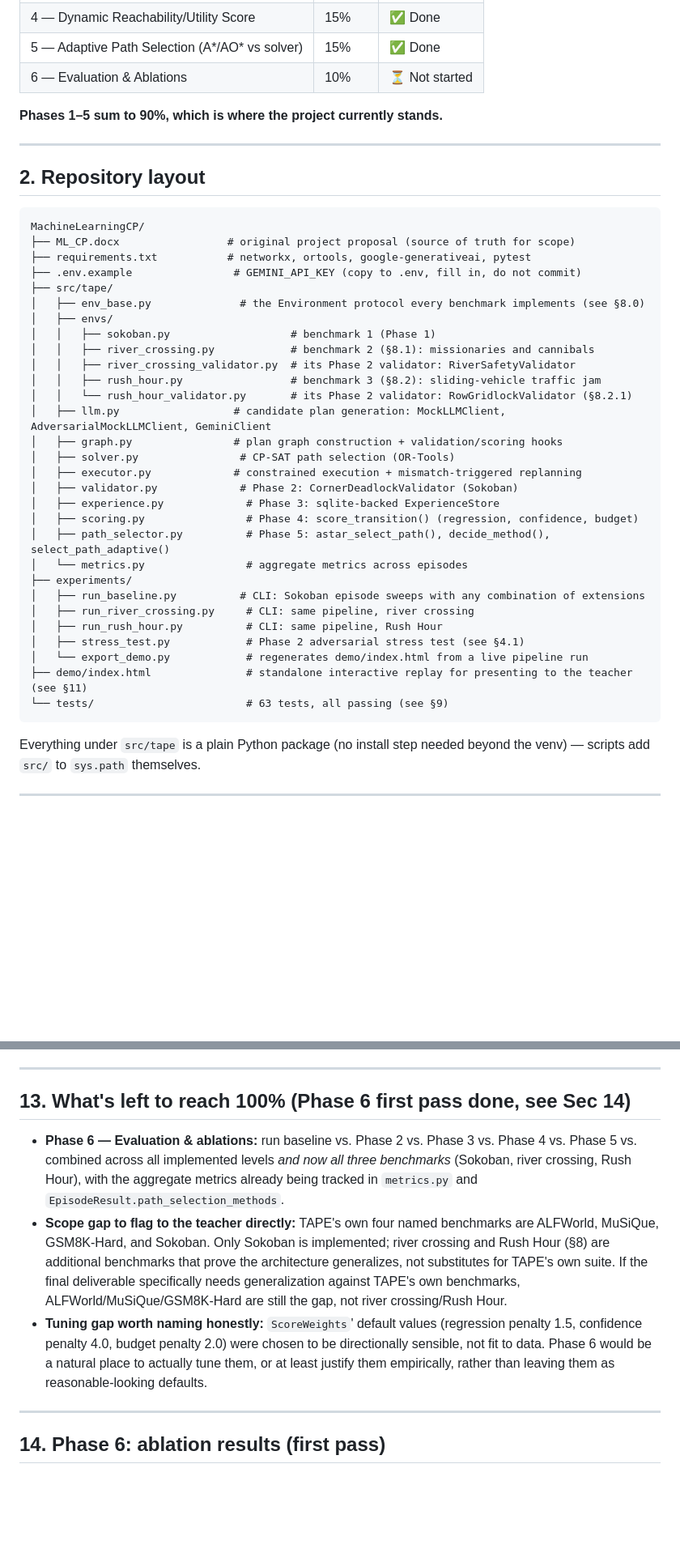
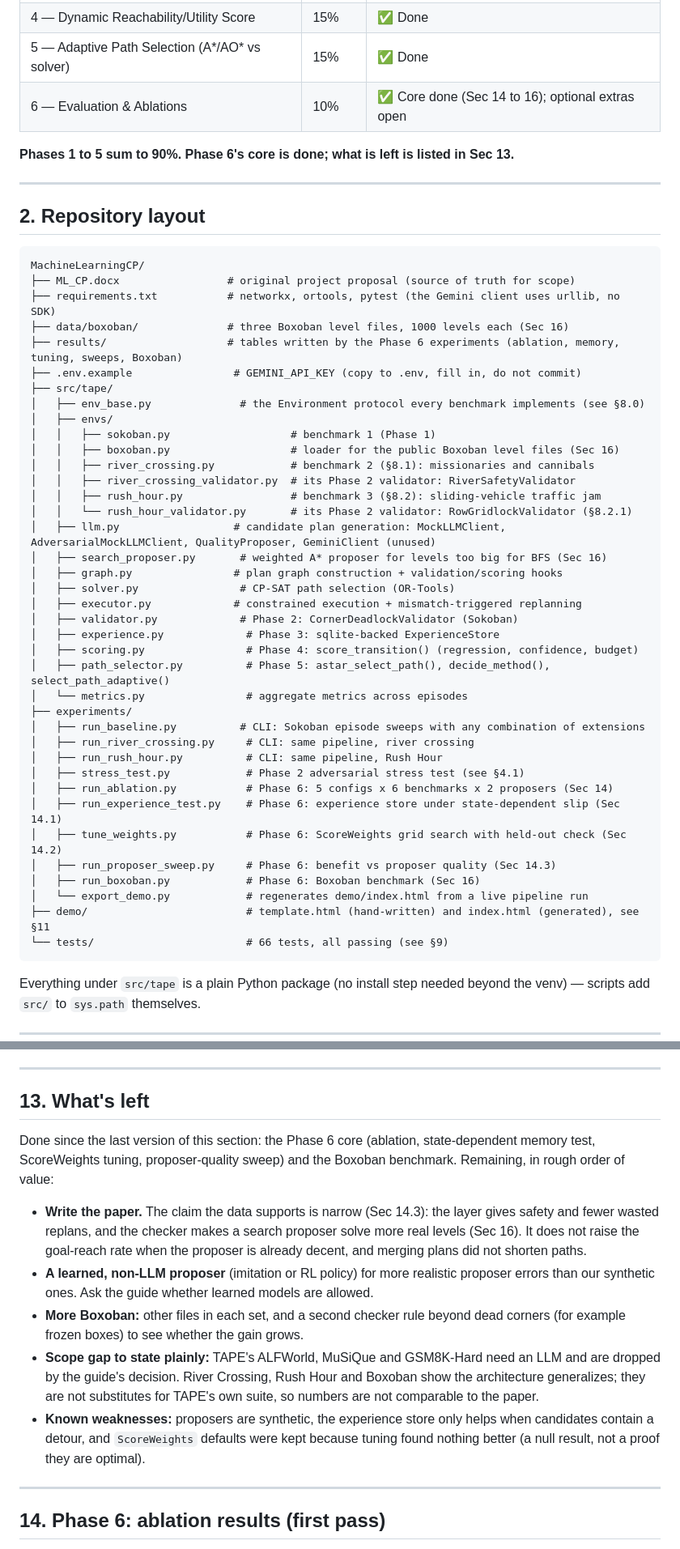
Before and after one commit to Harsh-v69/MachineLearningCP, a Markdown page: progress.md, 2 parts joined by grey strips. Shown at 81% size. GitHub-like rendering; blank space fills up the shorter version.

Commit message:
Update progress.md with current status, layout, tests and open items
Co-Authored-By: Claude Sonnet 5 <noreply@anthropic.com>

````diff
--- a/progress.md
+++ b/progress.md
@@ -31,9 +43,9 @@ Our project builds five extensions addressing these gaps, on top of a faithful r
 | 3 — Self-Improving Graph | 15% | ✅ Done |
 | 4 — Dynamic Reachability/Utility Score | 15% | ✅ Done |
 | 5 — Adaptive Path Selection (A*/AO* vs solver) | 15% | ✅ Done |
-| 6 — Evaluation & Ablations | 10% | ⏳ Not started |
+| 6 — Evaluation & Ablations | 10% | ✅ Core done (Sec 14 to 16); optional extras open |
 
-**Phases 1–5 sum to 90%, which is where the project currently stands.**
+**Phases 1 to 5 sum to 90%. Phase 6's core is done; what is left is listed in Sec 13.**
 
 ---
 
@@ -42,17 +54,21 @@ Our project builds five extensions addressing these gaps, on top of a faithful r
 ```
 MachineLearningCP/
 ├── ML_CP.docx                 # original project proposal (source of truth for scope)
-├── requirements.txt           # networkx, ortools, google-generativeai, pytest
+├── requirements.txt           # networkx, ortools, pytest (the Gemini client uses urllib, no SDK)
+├── data/boxoban/              # three Boxoban level files, 1000 levels each (Sec 16)
+├── results/                   # tables written by the Phase 6 experiments (ablation, memory, tuning, sweeps, Boxoban)
 ├── .env.example                # GEMINI_API_KEY (copy to .env, fill in, do not commit)
 ├── src/tape/
 │   ├── env_base.py              # the Environment protocol every benchmark implements (see §8.0)
 │   ├── envs/
 │   │   ├── sokoban.py                   # benchmark 1 (Phase 1)
+│   │   ├── boxoban.py                   # loader for the public Boxoban level files (Sec 16)
 │   │   ├── river_crossing.py            # benchmark 2 (§8.1): missionaries and cannibals
 │   │   ├── river_crossing_validator.py  # its Phase 2 validator: RiverSafetyValidator
 │   │   ├── rush_hour.py                 # benchmark 3 (§8.2): sliding-vehicle traffic jam
 │   │   └── rush_hour_validator.py       # its Phase 2 validator: RowGridlockValidator (§8.2.1)
-│   ├── llm.py                  # candidate plan generation: MockLLMClient, AdversarialMockLLMClient, GeminiClient
+│   ├── llm.py                  # candidate plan generation: MockLLMClient, AdversarialMockLLMClient, QualityProposer, GeminiClient (unused)
+│   ├── search_proposer.py       # weighted A* proposer for levels too big for BFS (Sec 16)
 │   ├── graph.py                # plan graph construction + validation/scoring hooks
 │   ├── solver.py                # CP-SAT path selection (OR-Tools)
 │   ├── executor.py             # constrained execution + mismatch-triggered replanning
@@ -66,9 +82,14 @@ MachineLearningCP/
 │   ├── run_river_crossing.py     # CLI: same pipeline, river crossing
 │   ├── run_rush_hour.py          # CLI: same pipeline, Rush Hour
 │   ├── stress_test.py            # Phase 2 adversarial stress test (see §4.1)
+│   ├── run_ablation.py           # Phase 6: 5 configs x 6 benchmarks x 2 proposers (Sec 14)
+│   ├── run_experience_test.py    # Phase 6: experience store under state-dependent slip (Sec 14.1)
+│   ├── tune_weights.py           # Phase 6: ScoreWeights grid search with held-out check (Sec 14.2)
+│   ├── run_proposer_sweep.py     # Phase 6: benefit vs proposer quality (Sec 14.3)
+│   ├── run_boxoban.py            # Phase 6: Boxoban benchmark (Sec 16)
 │   └── export_demo.py            # regenerates demo/index.html from a live pipeline run
-├── demo/index.html               # standalone interactive replay for presenting to the teacher (see §11)
-└── tests/                        # 63 tests, all passing (see §9)
+├── demo/                         # template.html (hand-written) and index.html (generated), see §11
+└── tests/                        # 66 tests, all passing (see §9)
 ```
 
 Everything under `src/tape` is a plain Python package (no install step needed beyond the venv) — scripts add `src/` to `sys.path` themselves.
@@ -381,11 +404,15 @@ No. This project is closer to classical AI planning (graph search plus constrain
 
 ---
 
-## 13. What's left to reach 100% (Phase 6 first pass done, see Sec 14)
+## 13. What's left
 
-- **Phase 6 — Evaluation & ablations:** run baseline vs. Phase 2 vs. Phase 3 vs. Phase 4 vs. Phase 5 vs. combined across all implemented levels *and now all three benchmarks* (Sokoban, river crossing, Rush Hour), with the aggregate metrics already being tracked in `metrics.py` and `EpisodeResult.path_selection_methods`.
-- **Scope gap to flag to the teacher directly:** TAPE's own four named benchmarks are ALFWorld, MuSiQue, GSM8K-Hard, and Sokoban. Only Sokoban is implemented; river crossing and Rush Hour (§8) are additional benchmarks that prove the architecture generalizes, not substitutes for TAPE's own suite. If the final deliverable specifically needs generalization against TAPE's own benchmarks, ALFWorld/MuSiQue/GSM8K-Hard are still the gap, not river crossing/Rush Hour.
-- **Tuning gap worth naming honestly:** `ScoreWeights`' default values (regression penalty 1.5, confidence penalty 4.0, budget penalty 2.0) were chosen to be directionally sensible, not fit to data. Phase 6 would be a natural place to actually tune them, or at least justify them empirically, rather than leaving them as reasonable-looking defaults.
+Done since the last version of this section: the Phase 6 core (ablation, state-dependent memory test, ScoreWeights tuning, proposer-quality sweep) and the Boxoban benchmark. Remaining, in rough order of value:
+
+- **Write the paper.** The claim the data supports is narrow (Sec 14.3): the layer gives safety and fewer wasted replans, and the checker makes a search proposer solve more real levels (Sec 16). It does not raise the goal-reach rate when the proposer is already decent, and merging plans did not shorten paths.
+- **A learned, non-LLM proposer** (imitation or RL policy) for more realistic proposer errors than our synthetic ones. Ask the guide whether learned models are allowed.
+- **More Boxoban:** other files in each set, and a second checker rule beyond dead corners (for example frozen boxes) to see whether the gain grows.
+- **Scope gap to state plainly:** TAPE's ALFWorld, MuSiQue and GSM8K-Hard need an LLM and are dropped by the guide's decision. River Crossing, Rush Hour and Boxoban show the architecture generalizes; they are not substitutes for TAPE's own suite, so numbers are not comparable to the paper.
+- **Known weaknesses:** proposers are synthetic, the experience store only helps when candidates contain a detour, and `ScoreWeights` defaults were kept because tuning found nothing better (a null result, not a proof they are optimal).
 
 ---
 
````
Also changed, not shown: other parts of progress.md (+16 -2 lines).
